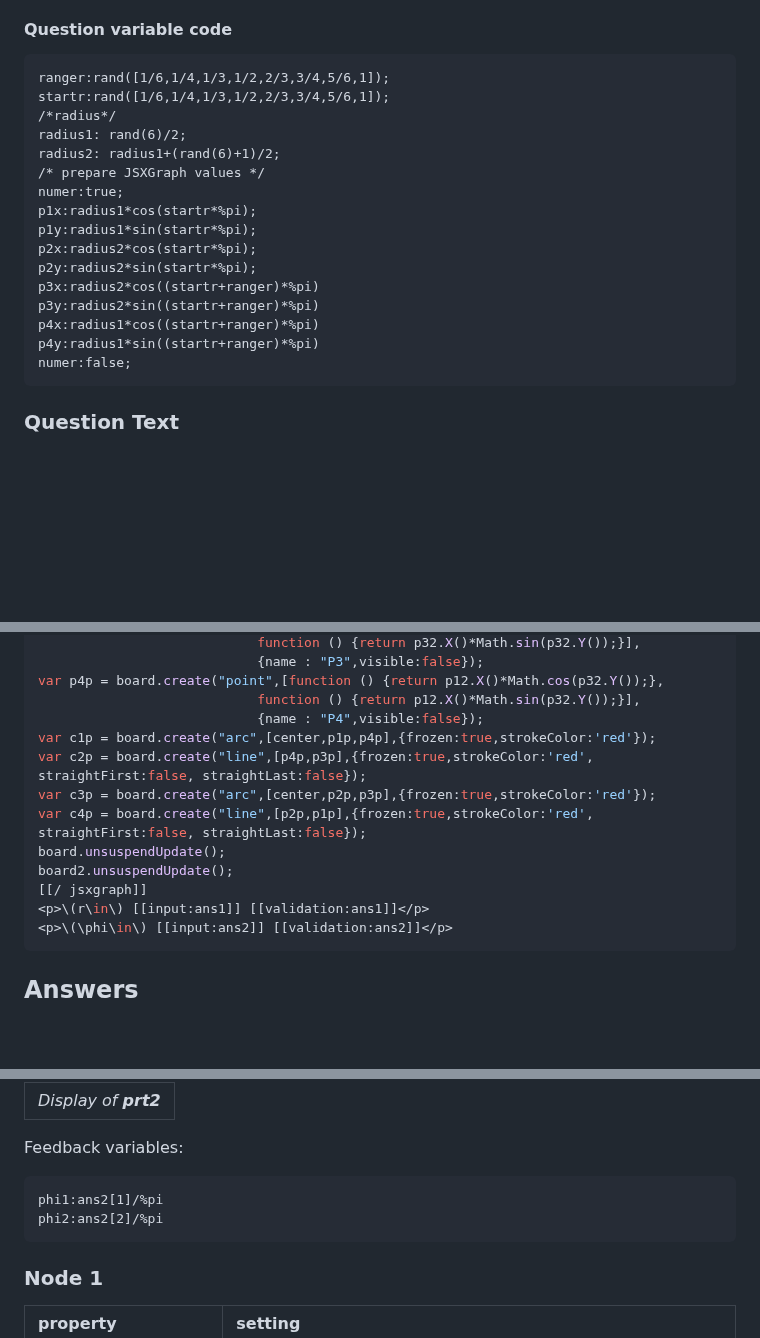
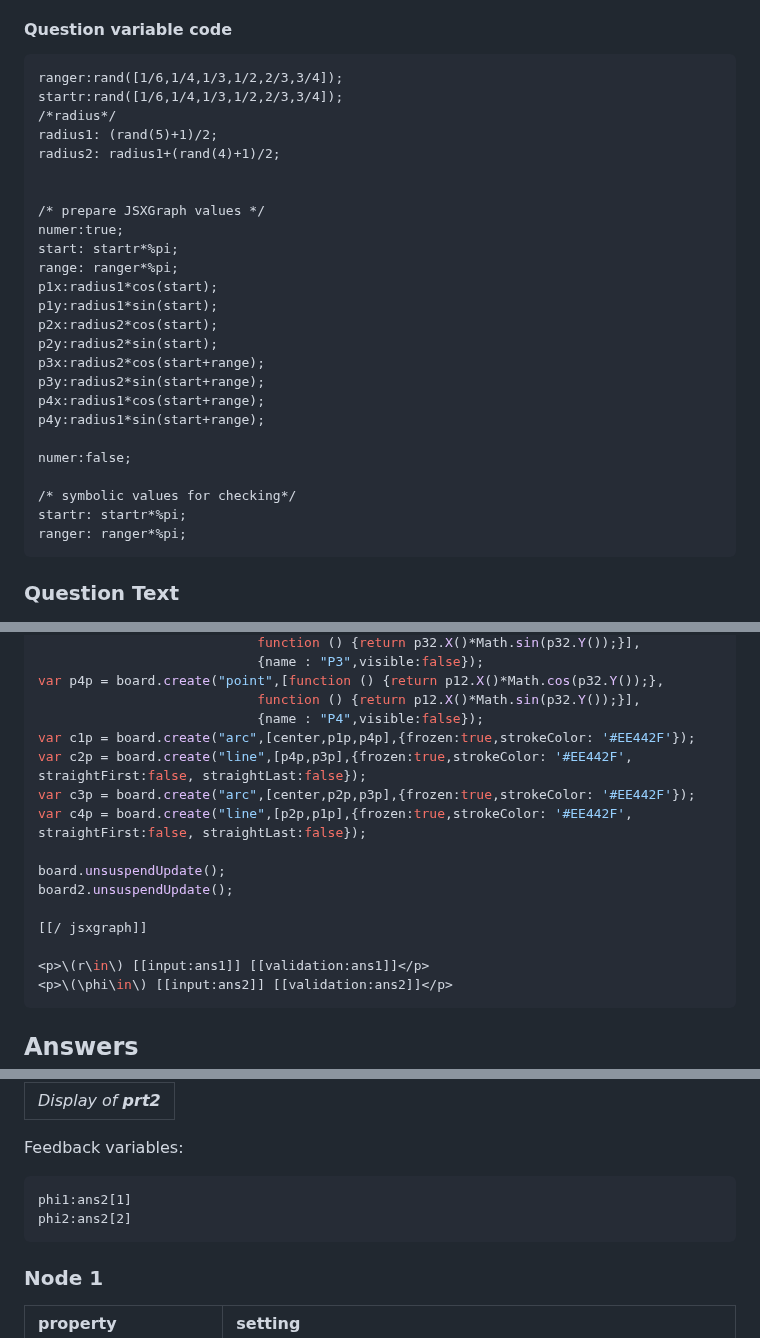
Before and after one commit to IDIAMath/WP-MATH-MA, a Markdown page: docs/multidimensional_integration/2D_polar_coordinates_matching.md, 3 parts joined by grey strips. Rendered like a GitHub page; blank space fills up the shorter version.

````diff
--- a/docs/multidimensional_integration/2D_polar_coordinates_matching_2_PRT.md
+++ b/docs/multidimensional_integration/2D_polar_coordinates_matching.md
@@ -58,22 +58,31 @@ Another example - in the case of the radius - is the following: change `radius1:
 
 #### Question variable code
 ```jacascript
-ranger:rand([1/6,1/4,1/3,1/2,2/3,3/4,5/6,1]);
-startr:rand([1/6,1/4,1/3,1/2,2/3,3/4,5/6,1]);
+ranger:rand([1/6,1/4,1/3,1/2,2/3,3/4]);
+startr:rand([1/6,1/4,1/3,1/2,2/3,3/4]);
 /*radius*/
-radius1: rand(6)/2;
-radius2: radius1+(rand(6)+1)/2;
+radius1: (rand(5)+1)/2;
+radius2: radius1+(rand(4)+1)/2;
+
+
 /* prepare JSXGraph values */
 numer:true;
-p1x:radius1*cos(startr*%pi);
-p1y:radius1*sin(startr*%pi);
-p2x:radius2*cos(startr*%pi);
-p2y:radius2*sin(startr*%pi);
-p3x:radius2*cos((startr+ranger)*%pi)
-p3y:radius2*sin((startr+ranger)*%pi)
-p4x:radius1*cos((startr+ranger)*%pi)
-p4y:radius1*sin((startr+ranger)*%pi)
+start: startr*%pi;
+range: ranger*%pi;
+p1x:radius1*cos(start);
+p1y:radius1*sin(start);
+p2x:radius2*cos(start);
+p2y:radius2*sin(start);
+p3x:radius2*cos(start+range);
+p3y:radius2*sin(start+range);
+p4x:radius1*cos(start+range);
+p4y:radius1*sin(start+range);
+
 numer:false;
+
+/* symbolic values for checking*/
+startr: startr*%pi;
+ranger: ranger*%pi;
 ```
 
 ### Question Text
@@ -167,13 +186,16 @@ var p3p = board.create("point",[function () {return p32.X()*Math.cos(p32.Y());},
 var p4p = board.create("point",[function () {return p12.X()*Math.cos(p32.Y());},
                             function () {return p12.X()*Math.sin(p32.Y());}],
                             {name : "P4",visible:false});
-var c1p = board.create("arc",[center,p1p,p4p],{frozen:true,strokeColor:'red'});
-var c2p = board.create("line",[p4p,p3p],{frozen:true,strokeColor:'red', straightFirst:false, straightLast:false});
-var c3p = board.create("arc",[center,p2p,p3p],{frozen:true,strokeColor:'red'});
-var c4p = board.create("line",[p2p,p1p],{frozen:true,strokeColor:'red', straightFirst:false, straightLast:false});
+var c1p = board.create("arc",[center,p1p,p4p],{frozen:true,strokeColor: '#EE442F'});
+var c2p = board.create("line",[p4p,p3p],{frozen:true,strokeColor: '#EE442F', straightFirst:false, straightLast:false});
+var c3p = board.create("arc",[center,p2p,p3p],{frozen:true,strokeColor: '#EE442F'});
+var c4p = board.create("line",[p2p,p1p],{frozen:true,strokeColor: '#EE442F', straightFirst:false, straightLast:false});
+
 board.unsuspendUpdate();
 board2.unsuspendUpdate();
+
 [[/ jsxgraph]]
+
 <p>\(r\in\) [[input:ans1]] [[validation:ans1]]</p>
 <p>\(\phi\in\) [[input:ans2]] [[validation:ans2]]</p>
 ```
@@ -271,8 +293,8 @@ r2:ans1[2]
 Feedback variables:
 
 ```
-phi1:ans2[1]/%pi
-phi2:ans2[2]/%pi
+phi1:ans2[1]
+phi2:ans2[2]
 ```
 
 
````
Also changed, not shown: other parts of docs/multidimensional_integration/2D_polar_coordinates_matching.md (+28 -18 lines).
